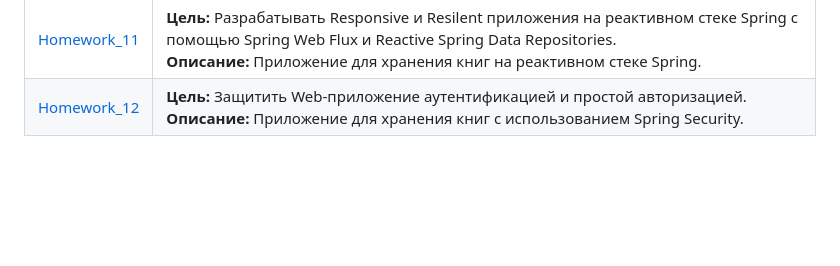
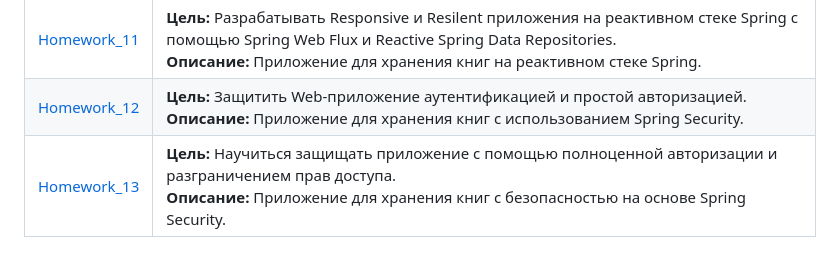
Before and after one commit to Shiko13/2022-08-otus-spring-terentev, a Markdown page: README.md, the part around the change. Rendered like a GitHub page; blank space fills up the shorter version.

```diff
--- a/README.md
+++ b/README.md
@@ -16,3 +16,4 @@
 | [Homework_10](./Homework_10) | **Цель:** Использовать Spring MVC для разработки современных AJAX/SPA приложений c помощью Spring MVC.<br />**Описание:** Современное web-приложение для хранения книг полностью на стеке Spring.                                                                       |
 | [Homework_11](./Homework_11) | **Цель:** Разрабатывать Responsive и Resilent приложения на реактивном стеке Spring c помощью Spring Web Flux и Reactive Spring Data Repositories.<br />**Описание:** Приложение для хранения книг на реактивном стеке Spring.                                          |
 | [Homework_12](./Homework_12) | **Цель:** Защитить Web-приложение аутентификацией и простой авторизацией.<br />**Описание:** Приложение для хранения книг с использованием Spring Security.                                                                                                             |
+| [Homework_13](./Homework_13) | **Цель:** Научиться защищать приложение с помощью полноценной авторизации и разграничением прав доступа.<br />**Описание:** Приложение для хранения книг с безопасностью на основе Spring Security.                                                                     |
```
